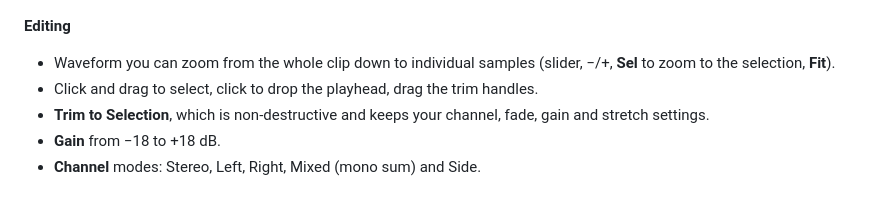
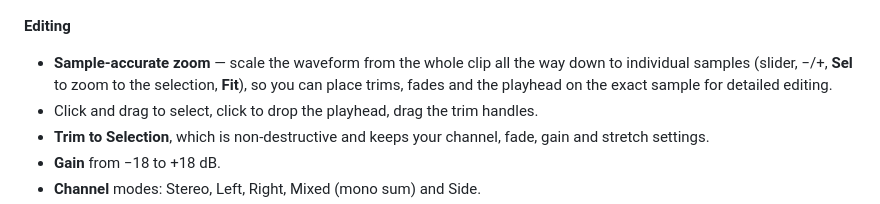
Before and after one commit to fortymileswest/clip-tool, a Markdown page: README.md, the part around the change. GitHub-like rendering.

Commit message:
README: add sample-accurate zoom

```diff
--- a/README.md
+++ b/README.md
@@ -33,8 +33,10 @@ playable.
 
 **Editing**
 
-- Waveform you can zoom from the whole clip down to individual samples (slider,
-  −/+, **Sel** to zoom to the selection, **Fit**).
+- **Sample-accurate zoom** — scale the waveform from the whole clip all the way
+  down to individual samples (slider, −/+, **Sel** to zoom to the selection,
+  **Fit**), so you can place trims, fades and the playhead on the exact sample
+  for detailed editing.
 - Click and drag to select, click to drop the playhead, drag the trim handles.
 - **Trim to Selection**, which is non-destructive and keeps your channel, fade,
   gain and stretch settings.
```
